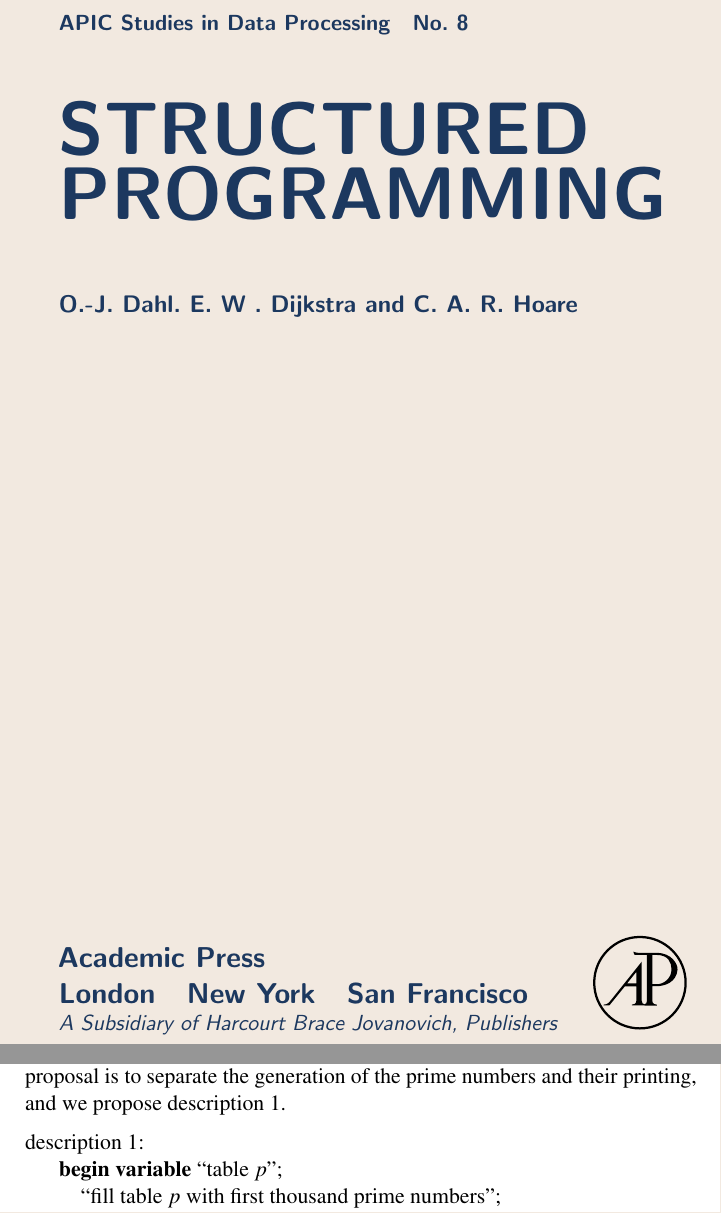
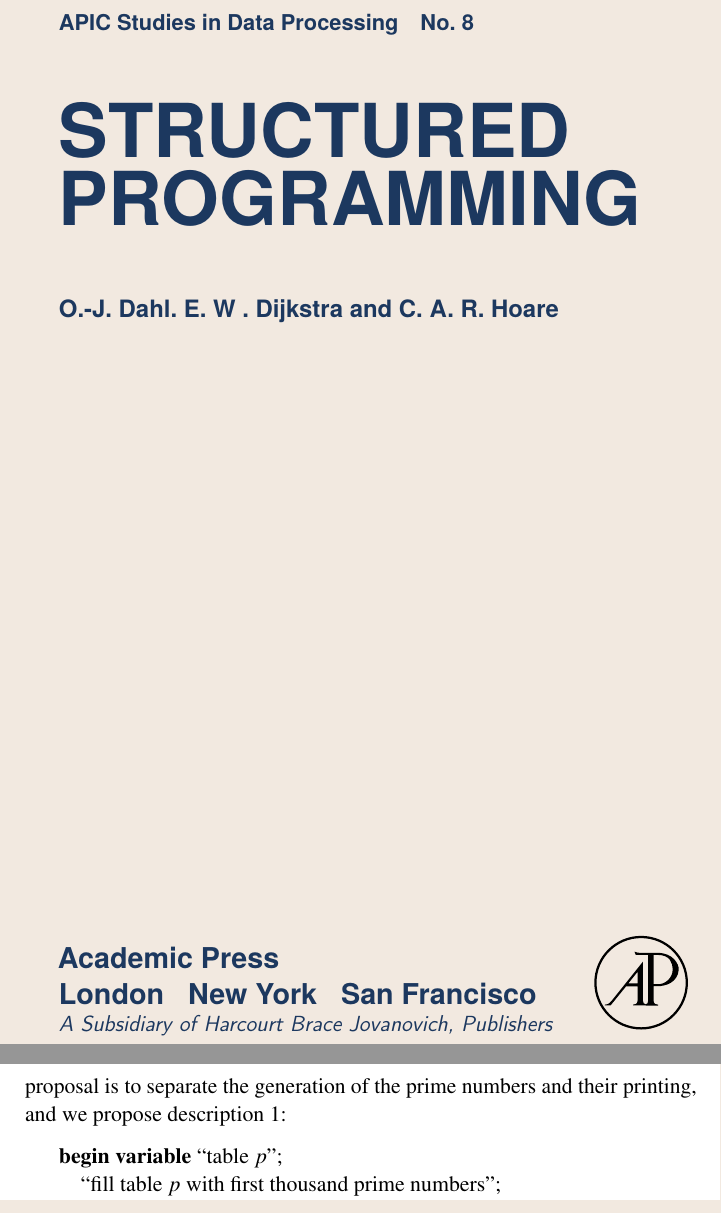
Before and after one commit to leonhad/structured-programming, a LaTeX thesis (structured-programming.tex, which reads chapters/chapter01.tex, frontcover.tex): two parts of pages 1 and 39 of 78, joined at a grey line, cut so that both start at the same text. Compiled offline with pdfLaTeX.

Commit message:
fix: changed text font face

```diff
--- a/chapters/chapter01.tex
+++ b/chapters/chapter01.tex
@@ -855,11 +855,8 @@
 \textbf{begin} ``print first thousand prime numbers'' \textbf{end}
 
 \noindent
-and when ``print first thousand prime numbers'' refers to an instruction from the well-understood repertoire, the description 0 solves the problem. For the sake of argument we assume that this instruction does \textit{not} occur in the well-understood repertoire. Therefore we have to conceive a computation composed from ``more primitive'' actions that establishes the desired net effect. Our first proposal is to separate the generation of the prime numbers and their printing, and we propose description 1.
-\medskip
-
-\noindent
-description 1:
+and when ``print first thousand prime numbers'' refers to an instruction from the well-understood repertoire, the description 0 solves the problem. For the sake of argument we assume that this instruction does \textit{not} occur in the well-understood repertoire. Therefore we have to conceive a computation composed from ``more primitive'' actions that establishes the desired net effect. Our first proposal is to separate the generation of the prime numbers and their printing, and we propose description 1:
+\medskip
 
 \textbf{begin variable} ``table $p$'';
 
--- a/frontcover.tex
+++ b/frontcover.tex
@@ -1,14 +1,14 @@
 \pagecolor{desertstorm}\afterpage{\nopagecolor}
 {
 	\color{shadesofmidnight}
-	\sffamily
-	\textbf{APIC Studies in Data Processing}~~ \textbf{No. 8}
+	\fontfamily{qhv}\selectfont
+	\textbf{APIC Studies in Data Processing}\quad \textbf{No. 8}
 	\vspace*{3em}
 
-	\scalebox{1.5}{\Huge\sffamily\bfseries STRUCTURED}
+	\scalebox{1.5}{\Huge\bfseries STRUCTURED}
 	\medskip
 
-	\scalebox{1.5}{\Huge\sffamily\bfseries PROGRAMMING}
+	\scalebox{1.5}{\Huge\bfseries PROGRAMMING}
 	\vspace*{3em}
 
 	{
--- a/structured-programming.tex
+++ b/structured-programming.tex
@@ -10,9 +10,8 @@
 }
 \usepackage{enumitem}
 \usepackage[utf8]{inputenc}
+\usepackage[T1]{fontenc}
 \usepackage{graphicx}
-\usepackage{breqn}
-\usepackage{chngcntr}
 \usepackage[noindentafter]{titlesec}
 \usepackage[hidelinks,pdftex,
 	pdfauthor={O.-J. DAHL, E. W. DIJKSTRA, C. A. R. HOARE},
@@ -30,7 +29,7 @@
 \usepackage{nameref}
 \usepackage{mfirstuc}
 \usepackage[hyphenation]{impnattypo}
-\usepackage[protrusion=true, expansion=true]{microtype}
+\usepackage[protrusion=true, expansion=true, tracking=true, kerning=true, spacing=true]{microtype}
 \usepackage{scrextend}
 \usepackage{tabto}
 \usepackage[para]{footmisc}
```
Also changed, not shown: structured-programming.pdf, chapters/chapter01.tex (16 more changed lines), structured-programming.tex (2 more changed lines).
